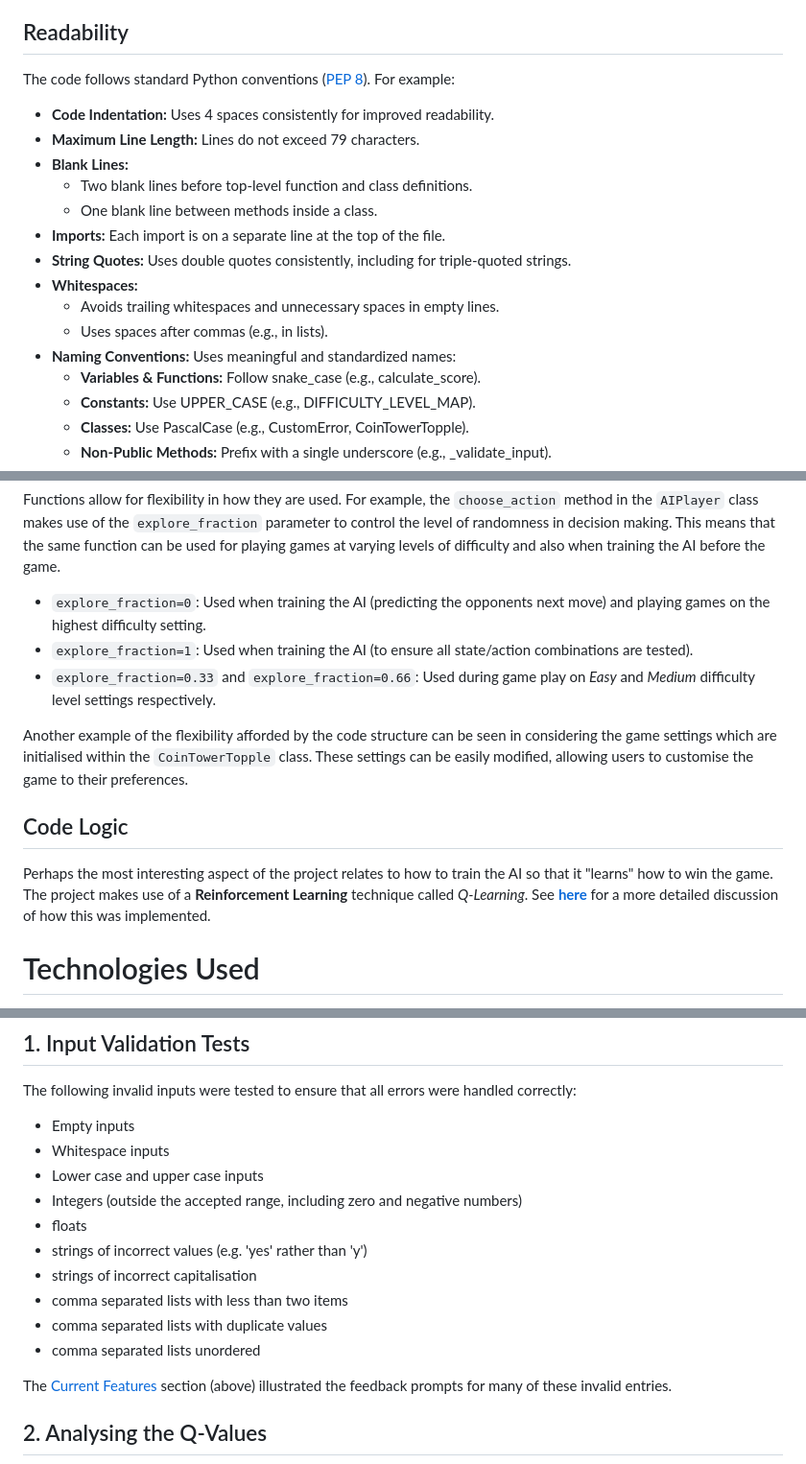
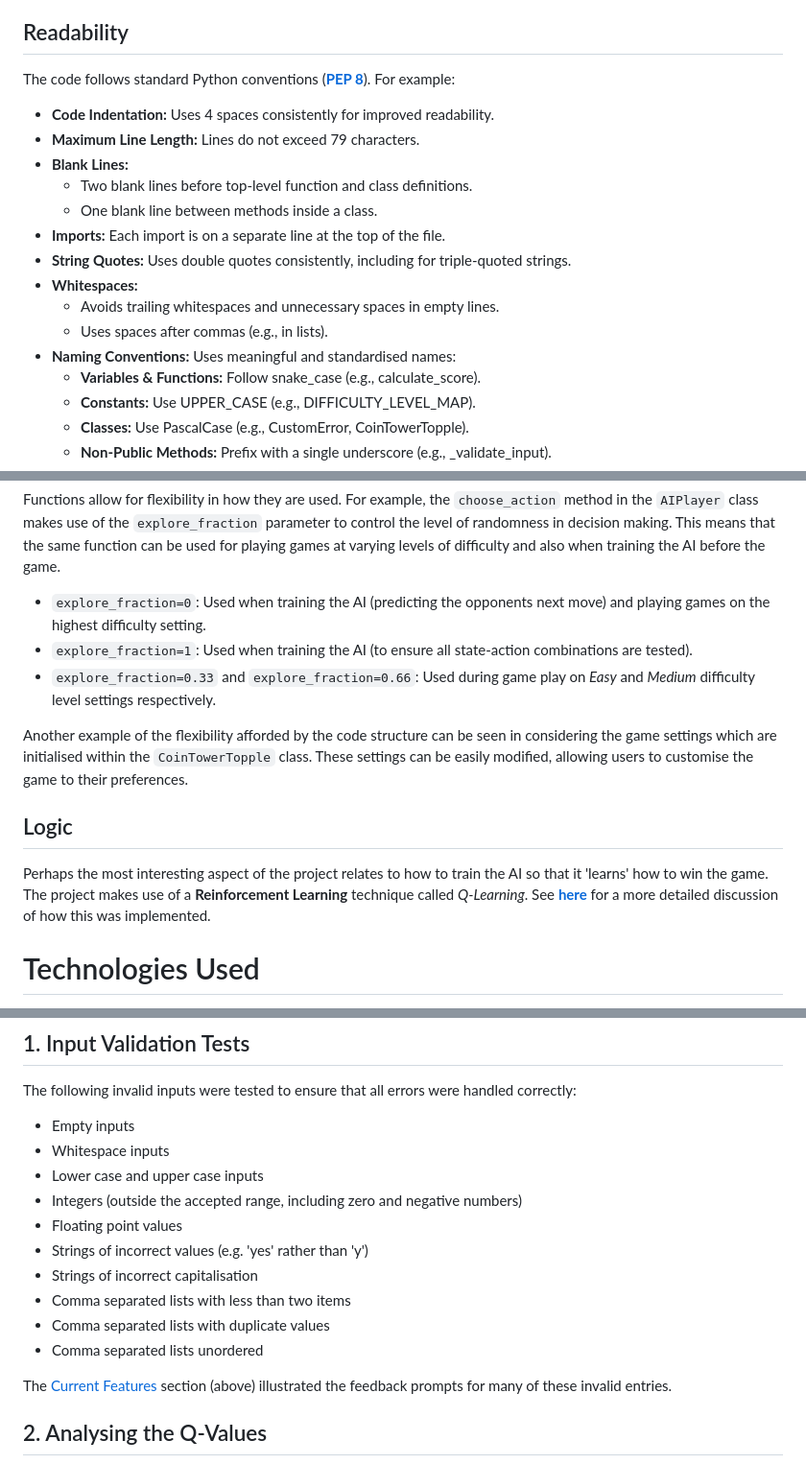
Before and after one commit to lowrycode/coin_tower_topple, a Markdown page: README.md, 3 parts joined by grey strips. Shown at 96% size. Drawn GitHub-style.

```diff
--- a/README.md
+++ b/README.md
@@ -139,7 +139,7 @@ The aim of this project was to build a command-line application using Python. Th
 
 ## Readability
 
-The code follows standard Python conventions (<a href="https://peps.python.org/pep-0008/" target="_blank" rel="noopener">PEP 8</a>). For example:
+The code follows standard Python conventions (<a href="https://peps.python.org/pep-0008/" target="_blank" rel="noopener">**PEP 8**</a>). For example:
 
 - **Code Indentation:** Uses 4 spaces consistently for improved readability.
 - **Maximum Line Length:** Lines do not exceed 79 characters.
@@ -151,7 +151,7 @@ The code follows standard Python conventions (<a href="https://peps.python.org/p
 - **Whitespaces:**
   - Avoids trailing whitespaces and unnecessary spaces in empty lines.
   - Uses spaces after commas (e.g., in lists).
-- **Naming Conventions:** Uses meaningful and standardized names:
+- **Naming Conventions:** Uses meaningful and standardised names:
   - **Variables & Functions:** Follow snake_case (e.g., calculate_score).
   - **Constants:** Use UPPER_CASE (e.g., DIFFICULTY_LEVEL_MAP).
   - **Classes:** Use PascalCase (e.g., CustomError, CoinTowerTopple).
@@ -188,14 +188,14 @@ The code was written with extensibility in mind. For example, the Main Menu is d
 
 Functions allow for flexibility in how they are used. For example, the `choose_action` method in the `AIPlayer` class makes use of the `explore_fraction` parameter to control the level of randomness in decision making. This means that the same function can be used for playing games at varying levels of difficulty and also when training the AI before the game.
 - `explore_fraction=0`: Used when training the AI (predicting the opponents next move) and playing games on the highest difficulty setting.
-- `explore_fraction=1`: Used when training the AI (to ensure all state/action combinations are tested).
+- `explore_fraction=1`: Used when training the AI (to ensure all state-action combinations are tested).
 - `explore_fraction=0.33` and `explore_fraction=0.66`: Used during game play on *Easy* and *Medium* difficulty level settings respectively.
 
 Another example of the flexibility afforded by the code structure can be seen in considering the game settings which are initialised within the `CoinTowerTopple` class. These settings can be easily modified, allowing users to customise the game to their preferences.
 
-## Code Logic
+## Logic
 
-Perhaps the most interesting aspect of the project relates to how to train the AI so that it "learns" how to win the game. The project makes use of a **Reinforcement Learning** technique called *Q-Learning*. See [**here**](training_the_ai.md) for a more detailed discussion of how this was implemented.
+Perhaps the most interesting aspect of the project relates to how to train the AI so that it 'learns' how to win the game. The project makes use of a **Reinforcement Learning** technique called *Q-Learning*. See [**here**](training_the_ai.md) for a more detailed discussion of how this was implemented.
 
 # Technologies Used
 
@@ -234,12 +234,12 @@ The following invalid inputs were tested to ensure that all errors were handled
 - Whitespace inputs
 - Lower case and upper case inputs
 - Integers (outside the accepted range, including zero and negative numbers)
-- floats
-- strings of incorrect values (e.g. 'yes' rather than 'y')
-- strings of incorrect capitalisation
-- comma separated lists with less than two items
-- comma separated lists with duplicate values
-- comma separated lists unordered
+- Floating point values
+- Strings of incorrect values (e.g. 'yes' rather than 'y')
+- Strings of incorrect capitalisation
+- Comma separated lists with less than two items
+- Comma separated lists with duplicate values
+- Comma separated lists unordered
 
 The [Current Features](#current-features) section (above) illustrated the feedback prompts for many of these invalid entries.
 
```
Also changed, not shown: other parts of README.md (+8 -8 lines), analysis_of_q_values.md (+2 -2 lines), training_the_ai.md (+3 -3 lines).
